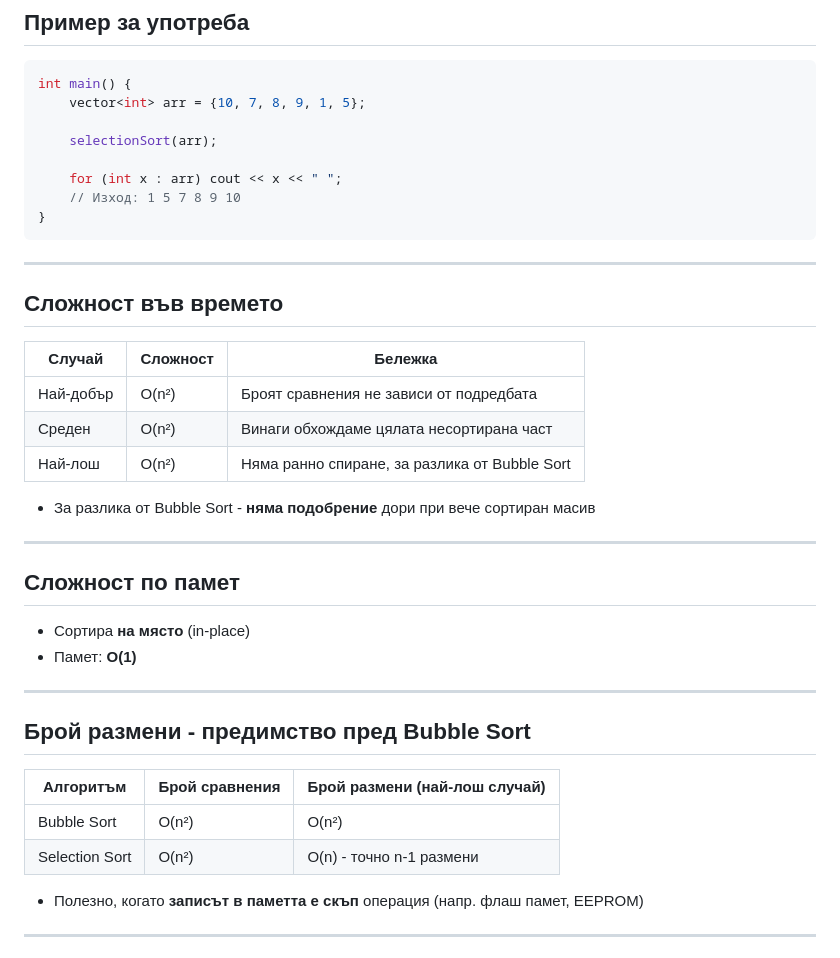
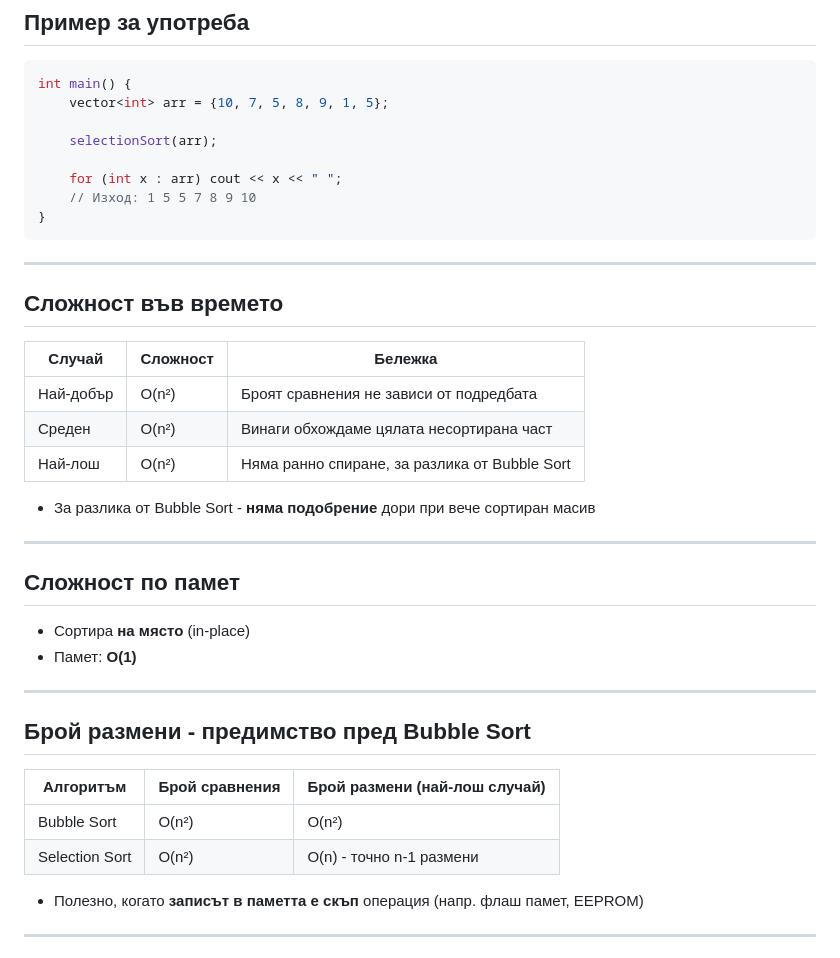
Before and after one commit to yordan-vladov/algorithms-lectures, a Markdown page: 06-selection-sort/selection_sort.md, the part around one of its changes. Drawn GitHub-style.

````diff
--- a/06-selection-sort/selection_sort.md
+++ b/06-selection-sort/selection_sort.md
@@ -120,12 +129,12 @@ void selectionSort(vector<int>& arr) {
 
 ```cpp
 int main() {
-    vector<int> arr = {10, 7, 8, 9, 1, 5};
+    vector<int> arr = {10, 7, 5, 8, 9, 1, 5};
 
     selectionSort(arr);
 
     for (int x : arr) cout << x << " ";
-    // Изход: 1 5 7 8 9 10
+    // Изход: 1 5 5 7 8 9 10
 }
 ```
 
@@ -133,11 +142,11 @@ int main() {
 
 ## Сложност във времето
 
-| Случай     | Сложност | Бележка                                   |
-| ---------- | -------- | ------------------------------------------ |
-| Най-добър  | O(n²)    | Броят сравнения не зависи от подредбата    |
-| Среден     | O(n²)    | Винаги обхождаме цялата несортирана част   |
-| Най-лош    | O(n²)    | Няма ранно спиране, за разлика от Bubble Sort |
+| Случай    | Сложност | Бележка                                       |
+| --------- | -------- | --------------------------------------------- |
+| Най-добър | O(n²)    | Броят сравнения не зависи от подредбата       |
+| Среден    | O(n²)    | Винаги обхождаме цялата несортирана част      |
+| Най-лош   | O(n²)    | Няма ранно спиране, за разлика от Bubble Sort |
 
 - За разлика от Bubble Sort - **няма подобрение** дори при вече сортиран масив
 
@@ -152,10 +161,10 @@ int main() {
 
 ## Брой размени - предимство пред Bubble Sort
 
-| Алгоритъм       | Брой сравнения | Брой размени (най-лош случай) |
-| ---------------- | -------------- | ------------------------------ |
-| Bubble Sort      | O(n²)          | O(n²)                          |
-| Selection Sort   | O(n²)          | O(n) - точно n-1 размени       |
+| Алгоритъм      | Брой сравнения | Брой размени (най-лош случай) |
+| -------------- | -------------- | ----------------------------- |
+| Bubble Sort    | O(n²)          | O(n²)                         |
+| Selection Sort | O(n²)          | O(n) - точно n-1 размени      |
 
 - Полезно, когато **записът в паметта е скъп** операция (напр. флаш памет, EEPROM)
 
````
Also changed, not shown: other parts of 06-selection-sort/selection_sort.md (+22 -13 lines), 05-bubble-sort/bubble_sort.md (+21 -14 lines), 07-insertion-sort/insertion_sort.md (+5 -4 lines), attachments/Bubble_Sort_Visualisation.png (added), attachments/Selection_Sort_Visualization.png (added).
